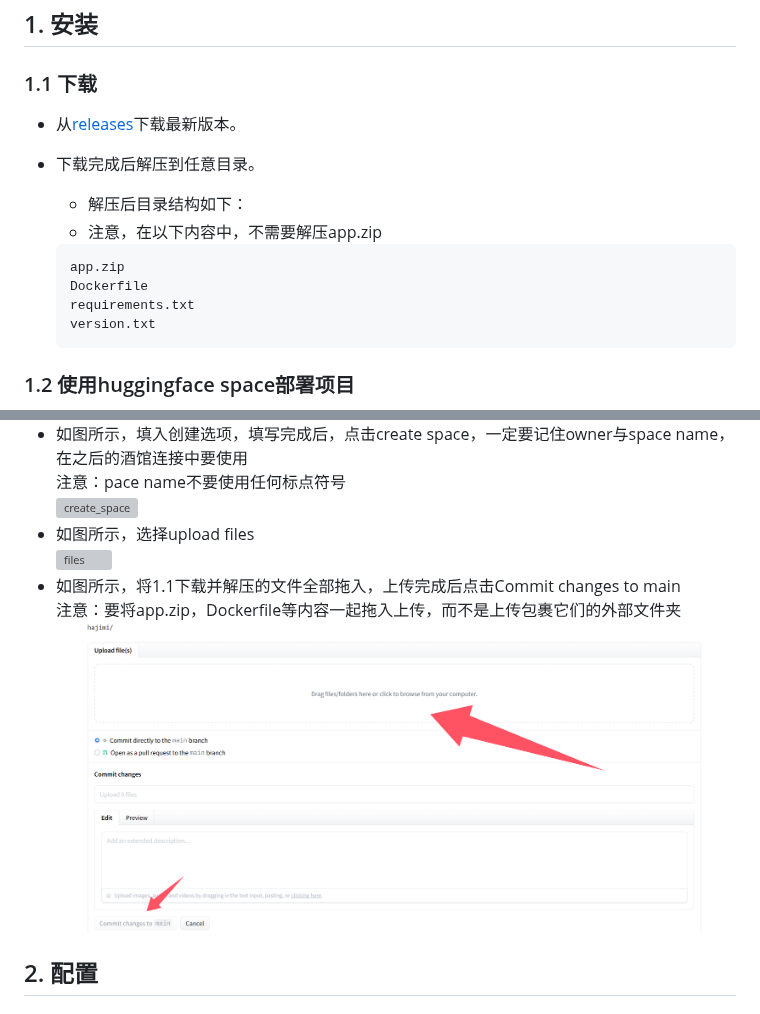
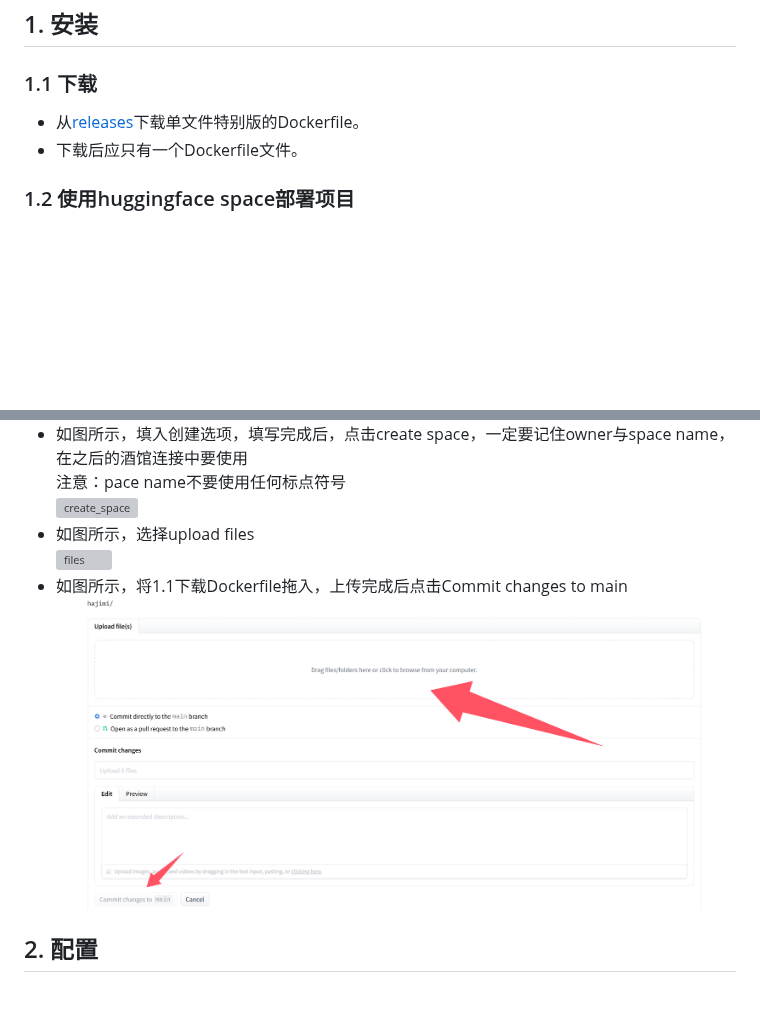
Before and after one commit to zhengyingying024/yuwen001, a Markdown page: wiki/huggingface.md, 2 parts joined by grey strips. Drawn GitHub-style; blank space fills up the shorter version; grey boxes are pictures that could not be loaded.

Commit message:
单文件特别版

````diff
--- a/wiki/huggingface.md
+++ b/wiki/huggingface.md
@@ -2,17 +2,8 @@
 
 ## 1. 安装
 ### 1.1 下载
-- 从[releases](https://github.com/wyeeeee/hajimi/releases)下载最新版本。
-- 下载完成后解压到任意目录。
-
-    * 解压后目录结构如下：
-    * 注意，在以下内容中，不需要解压app.zip
-    ```
-    app.zip
-    Dockerfile
-    requirements.txt
-    version.txt
-    ```
+- 从[releases](https://github.com/wyeeeee/hajimi/releases/tag/sp)下载单文件特别版的Dockerfile。
+- 下载后应只有一个Dockerfile文件。
 
 
 ### 1.2 使用huggingface space部署项目
@@ -21,7 +12,7 @@
 - 注册完成后，进入[spaces](https://huggingface.co/spaces)，如图所示，点击new spaces。<br> 注意：<br>![spaces](./img/spaces.png)
 - 如图所示，填入创建选项，填写完成后，点击create space，一定要记住owner与space name，在之后的酒馆连接中要使用<br> 注意：pace name不要使用任何标点符号<br>![create_space](./img/create_space.png)
 - 如图所示，选择upload files<br>![files](./img/files.png)
-- 如图所示，将1.1下载并解压的文件全部拖入，上传完成后点击Commit changes to main<br> 注意：要将app.zip，Dockerfile等内容一起拖入上传，而不是上传包裹它们的外部文件夹<br>![upload_files](./img/upload_files.png)
+- 如图所示，将1.1下载Dockerfile拖入，上传完成后点击Commit changes to main<br>![upload_files](./img/upload_files.png)
 
 
 ## 2. 配置
````
